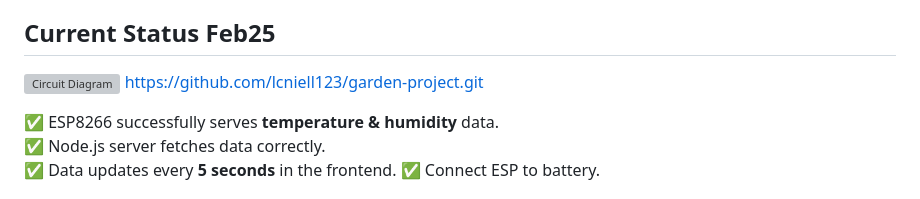
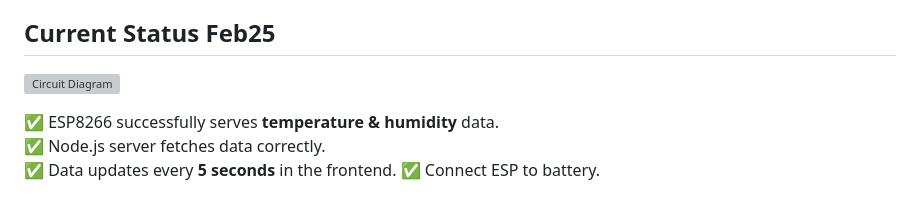
Before and after one commit to lcniell123/ESP8266-CRUD, a Markdown page: README.md, the part around the change. GitHub-like rendering; grey boxes are pictures that could not be loaded.

```diff
--- a/README.md
+++ b/README.md
@@ -17,7 +17,6 @@ This project uses an **ESP8266** with a **DHT11 sensor** to measure **temperatur
 ## Current Status Feb25
 
 ![Circuit Diagram](https://github.com/lcniell123/garden-project/img/4-connect-battery/ardbat1.jpg)
-https://github.com/lcniell123/garden-project.git
 
 ✅ ESP8266 successfully serves **temperature & humidity** data.
 ✅ Node.js server fetches data correctly.
```
